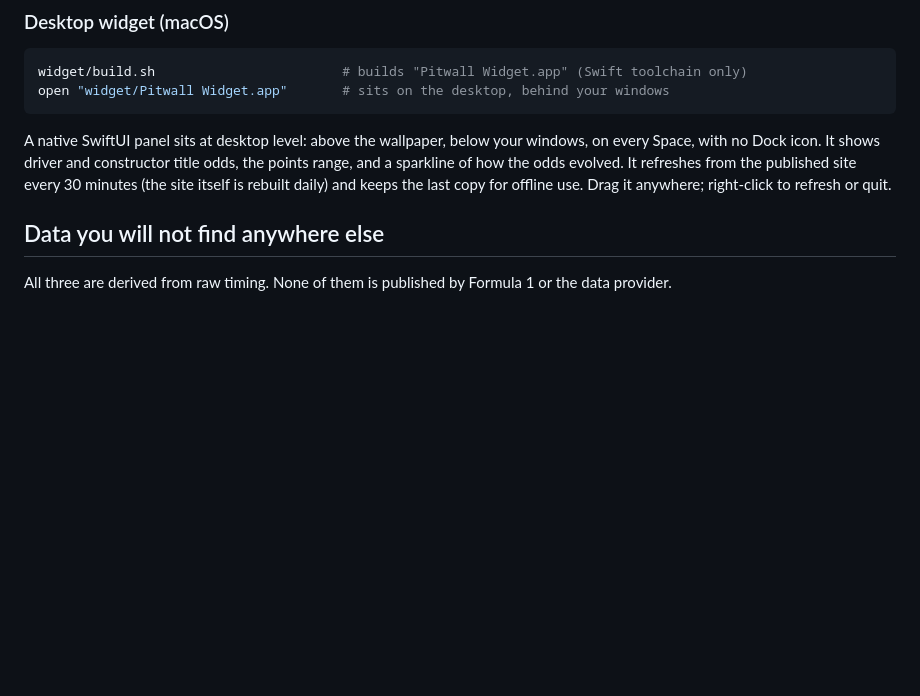
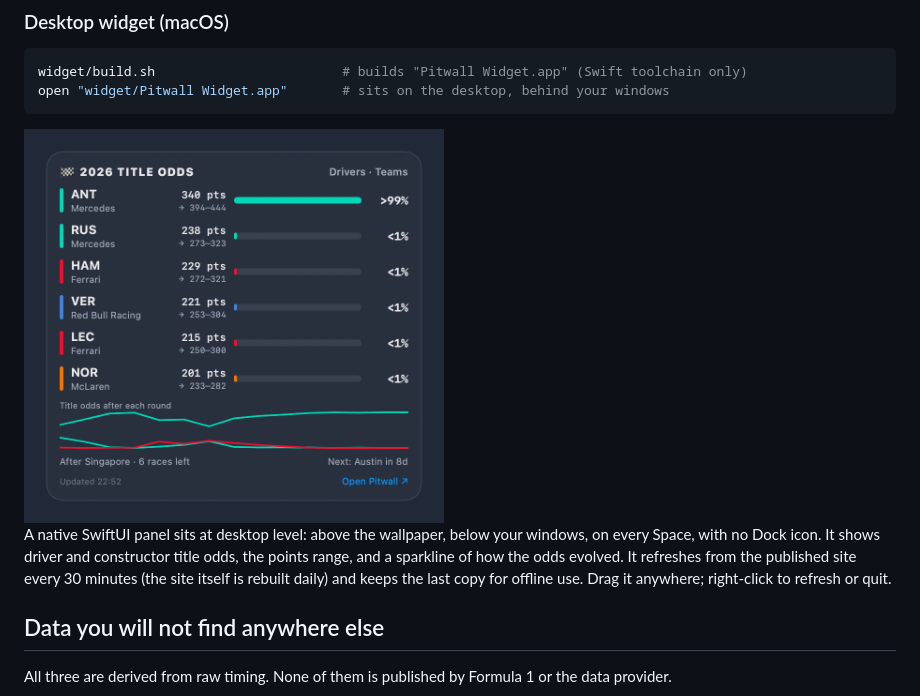
Before and after one commit to emrtunali/pitwall, a Markdown page: README.md, the part around the change. Rendered like a GitHub page; pictures changed too: docs/widget.png (added); blank space fills up the shorter version.

Commit message:
Widget snapshot mode and README image

````diff
--- a/README.md
+++ b/README.md
@@ -239,6 +239,8 @@ widget/build.sh                        # builds "Pitwall Widget.app" (Swift tool
 open "widget/Pitwall Widget.app"       # sits on the desktop, behind your windows
 ```
 
+<img src="docs/widget.png" width="420" alt="Pitwall desktop widget">
+
 A native SwiftUI panel sits at desktop level: above the wallpaper, below your windows, on every Space, with no
 Dock icon. It shows driver and constructor title odds, the points range, and a sparkline of how the odds
 evolved. It refreshes from the published site every 30 minutes (the site itself is rebuilt daily) and keeps
````
Also changed, not shown: 1 other file.
